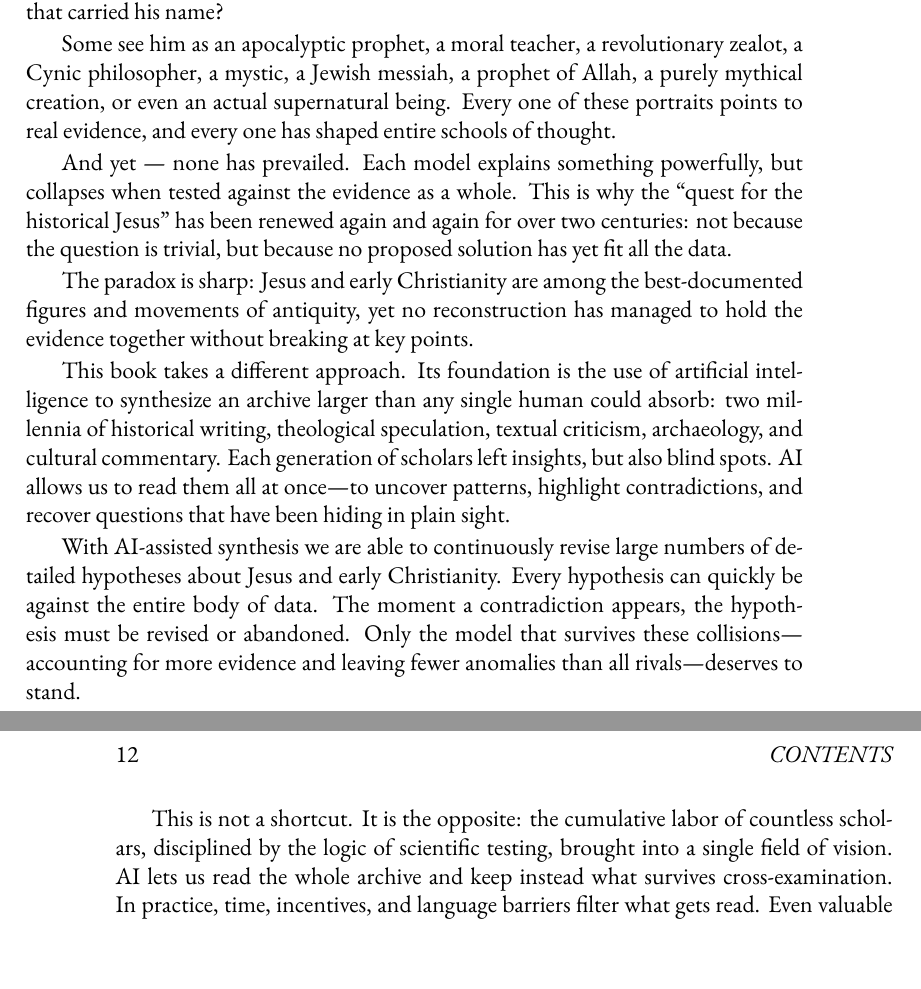
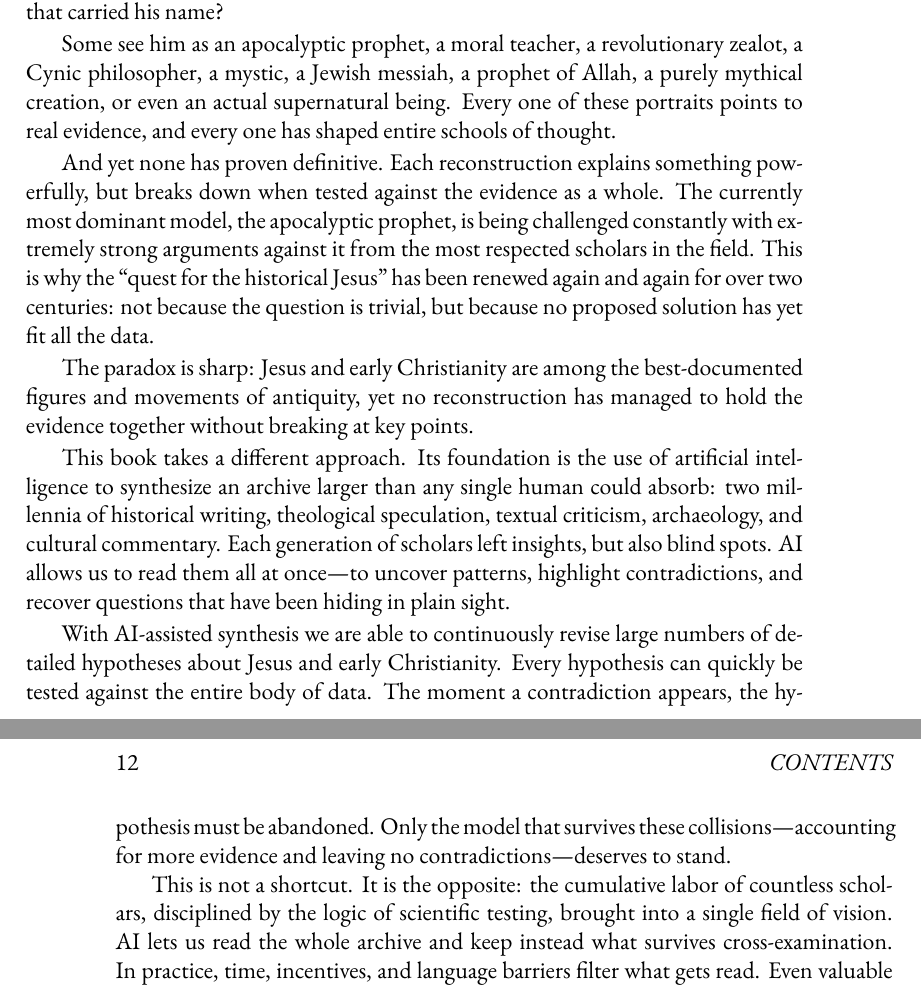
Before and after one commit to mvdatacenter/historical-jesus-son-of-god, a LaTeX thesis (manuscript.tex, which reads preface.tex): two parts of pages 11 and 12 of 147, joined at a grey line, cut so that both start at the same text. Compiled offline with XeLaTeX.

```diff
--- a/preface.tex
+++ b/preface.tex
@@ -5,9 +5,10 @@
 Some see him as an apocalyptic prophet, a moral teacher, a revolutionary zealot, a Cynic philosopher, a mystic, a Jewish messiah, a prophet of Allah, a purely mythical creation, or even an actual supernatural being.
 Every one of these portraits points to real evidence, and every one has shaped entire schools of thought.
 
-And yet — none has prevailed.
-Each model explains something powerfully, but collapses when tested against the evidence as a whole.
-This is why the “quest for the historical Jesus” has been renewed again and again for over two centuries: not because the question is trivial, but because no proposed solution has yet fit all the data.
+And yet none has proven definitive.
+Each reconstruction explains something powerfully, but breaks down when tested against the evidence as a whole.
+The currently most dominant model, the apocalyptic prophet, is being challenged constantly with extremely strong arguments against it from the most respected scholars in the field.
+This is why the ``quest for the historical Jesus'' has been renewed again and again for over two centuries: not because the question is trivial, but because no proposed solution has yet fit all the data.
 
 The paradox is sharp: Jesus and early Christianity are among the best-documented figures and movements of antiquity, yet no reconstruction has managed to hold the evidence together without breaking at key points.
 
@@ -17,9 +18,9 @@
 AI allows us to read them all at once—to uncover patterns, highlight contradictions, and recover questions that have been hiding in plain sight.
 
 With AI-assisted synthesis we are able to continuously revise large numbers of detailed hypotheses about Jesus and early Christianity.
-Every hypothesis can quickly be against the entire body of data.
-The moment a contradiction appears, the hypothesis must be revised or abandoned.
-Only the model that survives these collisions—accounting for more evidence and leaving fewer anomalies than all rivals—deserves to stand.
+Every hypothesis can quickly be tested against the entire body of data.
+The moment a contradiction appears, the hypothesis must be abandoned.
+Only the model that survives these collisions---accounting for more evidence and leaving no contradictions---deserves to stand.
 
 This is not a shortcut.
 It is the opposite: the cumulative labor of countless scholars, disciplined by the logic of scientific testing, brought into a single field of vision.
```
